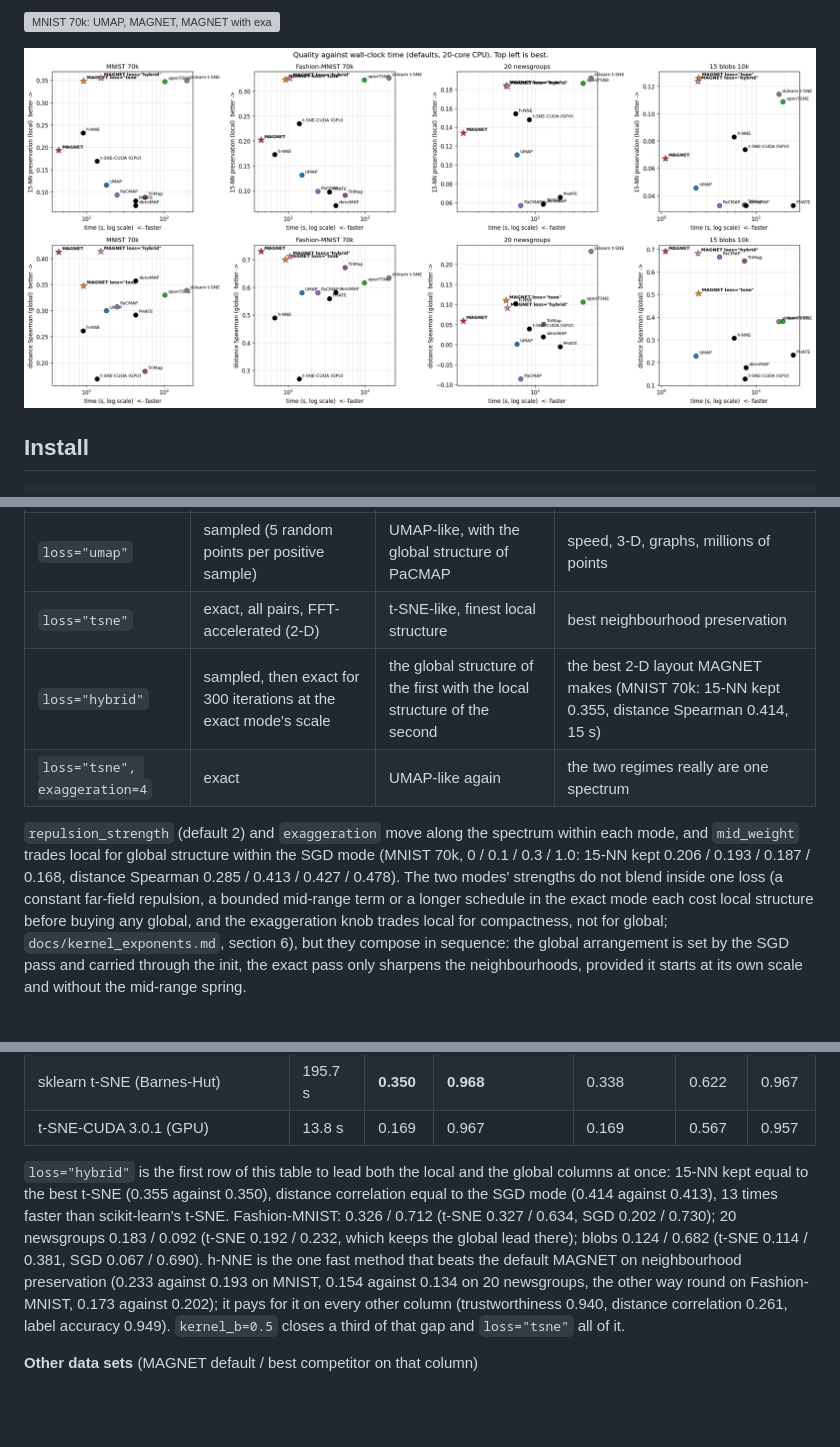
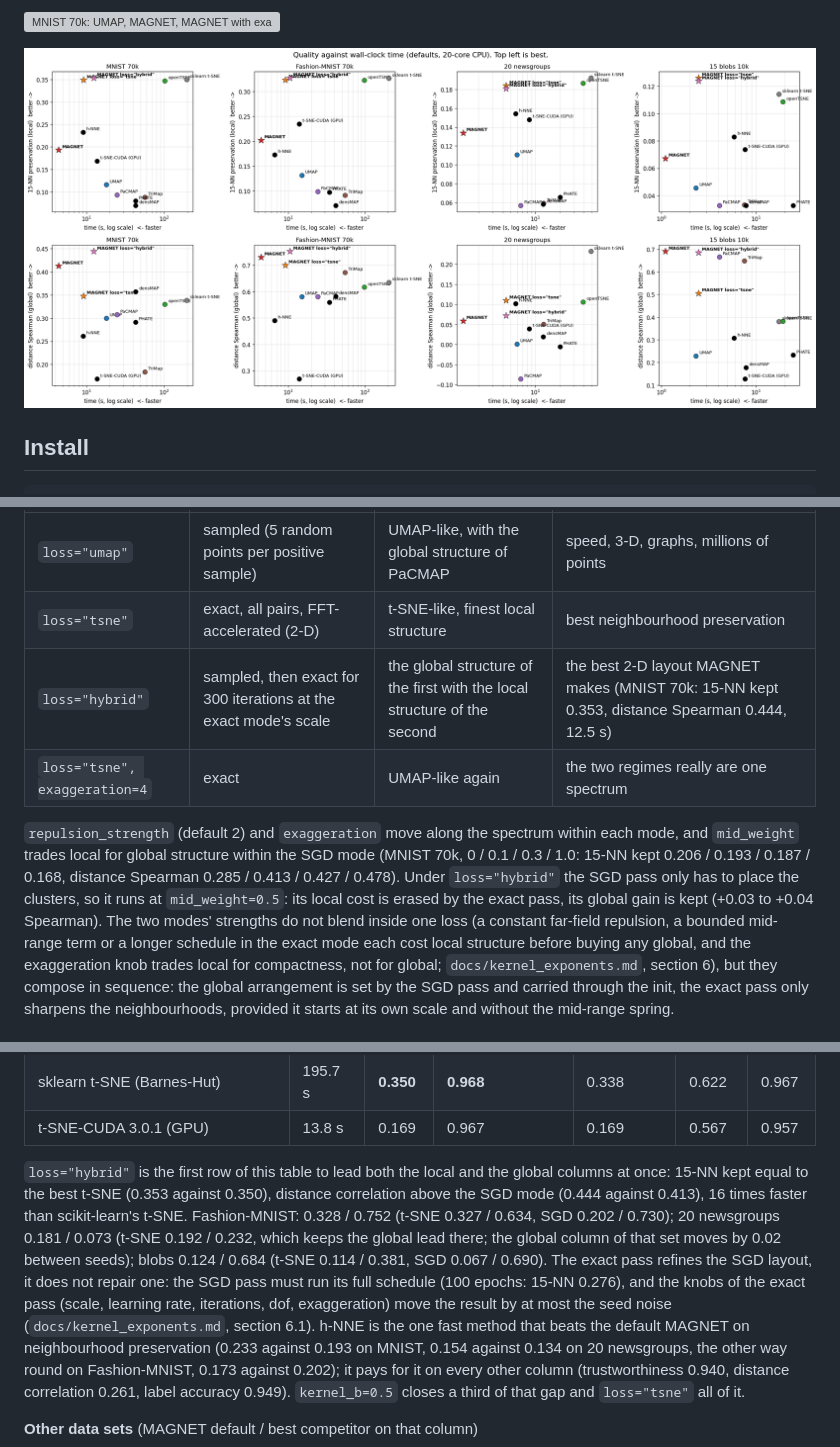
Before and after one commit to kerighan/lib-magnet, a Markdown page: README.md, 3 parts joined by grey strips. Drawn GitHub-style; pictures changed too: benchmarks/plots/tradeoff.png; blank space fills up the shorter version; grey boxes are pictures that could not be loaded.

```diff
--- a/README.md
+++ b/README.md
@@ -55,12 +55,14 @@ Hamprecht 2021). MAGNET exposes this directly:
 |---|---|---|---|
 | `loss="umap"` | sampled (5 random points per positive sample) | UMAP-like, with the global structure of PaCMAP | speed, 3-D, graphs, millions of points |
 | `loss="tsne"` | exact, all pairs, FFT-accelerated (2-D) | t-SNE-like, finest local structure | best neighbourhood preservation |
-| `loss="hybrid"` | sampled, then exact for 300 iterations at the exact mode's scale | the global structure of the first with the local structure of the second | the best 2-D layout MAGNET makes (MNIST 70k: 15-NN kept 0.355, distance Spearman 0.414, 15 s) |
+| `loss="hybrid"` | sampled, then exact for 300 iterations at the exact mode's scale | the global structure of the first with the local structure of the second | the best 2-D layout MAGNET makes (MNIST 70k: 15-NN kept 0.353, distance Spearman 0.444, 12.5 s) |
 | `loss="tsne", exaggeration=4` | exact | UMAP-like again | the two regimes really are one spectrum |
 
 `repulsion_strength` (default 2) and `exaggeration` move along the spectrum within each mode, and
 `mid_weight` trades local for global structure within the SGD mode (MNIST 70k, 0 / 0.1 / 0.3 / 1.0:
-15-NN kept 0.206 / 0.193 / 0.187 / 0.168, distance Spearman 0.285 / 0.413 / 0.427 / 0.478). The two
+15-NN kept 0.206 / 0.193 / 0.187 / 0.168, distance Spearman 0.285 / 0.413 / 0.427 / 0.478). Under
+`loss="hybrid"` the SGD pass only has to place the clusters, so it runs at `mid_weight=0.5`: its
+local cost is erased by the exact pass, its global gain is kept (+0.03 to +0.04 Spearman). The two
 modes' strengths do not blend inside one loss (a constant far-field repulsion, a bounded mid-range
 term or a longer schedule in the exact mode each cost local structure before buying any global, and
 the exaggeration knob trades local for compactness, not for global; `docs/kernel_exponents.md`,
@@ -226,10 +228,14 @@ sits below the CPU t-SNEs on neighbourhood preservation.
 | t-SNE-CUDA 3.0.1 (GPU) | 13.8 s | 0.169 | 0.967 | 0.169 | 0.567 | 0.957 |
 
 `loss="hybrid"` is the first row of this table to lead both the local and the global columns at once:
-15-NN kept equal to the best t-SNE (0.355 against 0.350), distance correlation equal to the SGD mode
-(0.414 against 0.413), 13 times faster than scikit-learn's t-SNE. Fashion-MNIST: 0.326 / 0.712
-(t-SNE 0.327 / 0.634, SGD 0.202 / 0.730); 20 newsgroups 0.183 / 0.092 (t-SNE 0.192 / 0.232, which
-keeps the global lead there); blobs 0.124 / 0.682 (t-SNE 0.114 / 0.381, SGD 0.067 / 0.690).
+15-NN kept equal to the best t-SNE (0.353 against 0.350), distance correlation above the SGD mode
+(0.444 against 0.413), 16 times faster than scikit-learn's t-SNE. Fashion-MNIST: 0.328 / 0.752
+(t-SNE 0.327 / 0.634, SGD 0.202 / 0.730); 20 newsgroups 0.181 / 0.073 (t-SNE 0.192 / 0.232, which
+keeps the global lead there; the global column of that set moves by 0.02 between seeds); blobs
+0.124 / 0.684 (t-SNE 0.114 / 0.381, SGD 0.067 / 0.690). The exact pass refines the SGD layout, it
+does not repair one: the SGD pass must run its full schedule (100 epochs: 15-NN 0.276), and the knobs
+of the exact pass (scale, learning rate, iterations, dof, exaggeration) move the result by at most
+the seed noise (`docs/kernel_exponents.md`, section 6.1).
 h-NNE is the one fast method that beats the default MAGNET on neighbourhood preservation (0.233
 against 0.193 on MNIST, 0.154 against 0.134 on 20 newsgroups, the other way round on Fashion-MNIST,
 0.173 against 0.202); it pays for it on every other column (trustworthiness 0.940, distance
```
Also changed, not shown: other parts of README.md (+2 -2 lines), benchmarks/BENCHMARK.md (+6 -6 lines), docs/kernel_exponents.md (+34 -1 lines), benchmarks/plots/benchmark_table.png, 6 other files.
